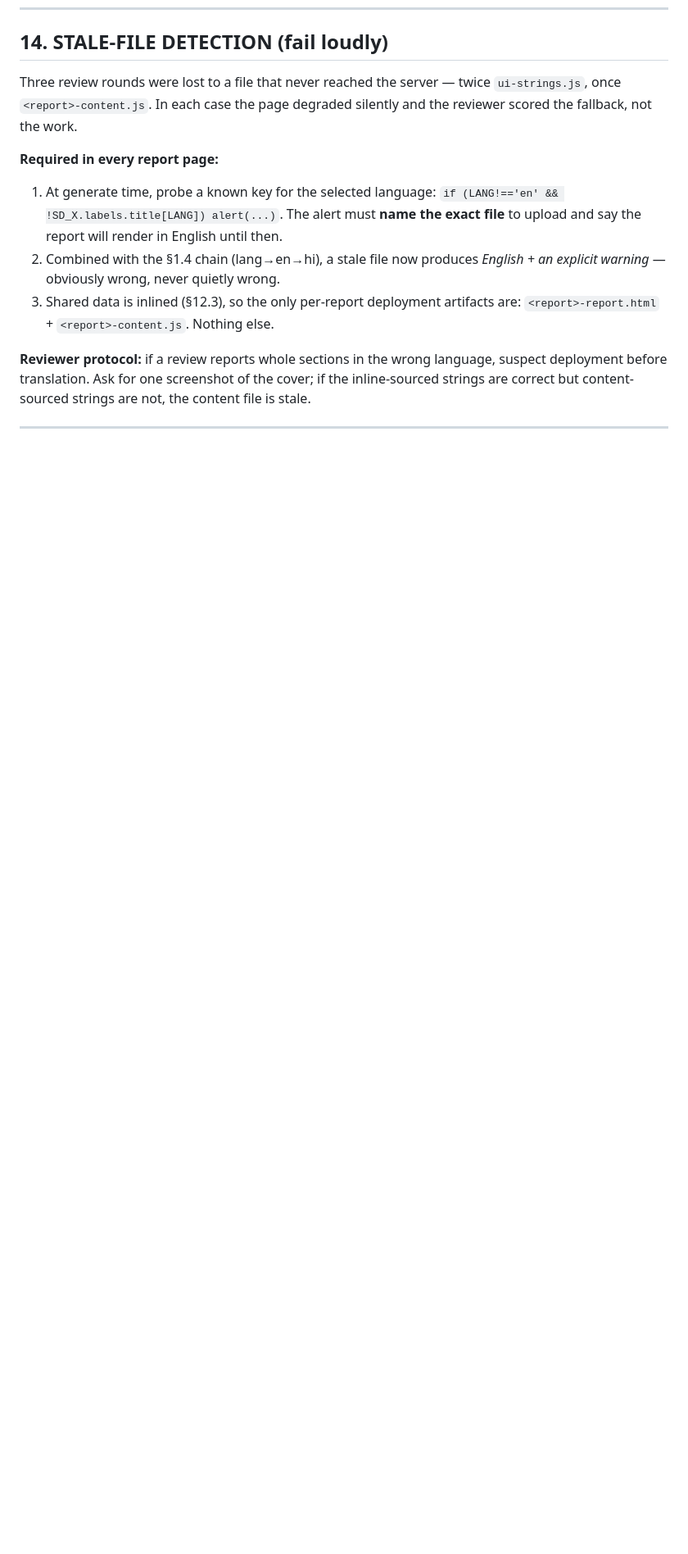
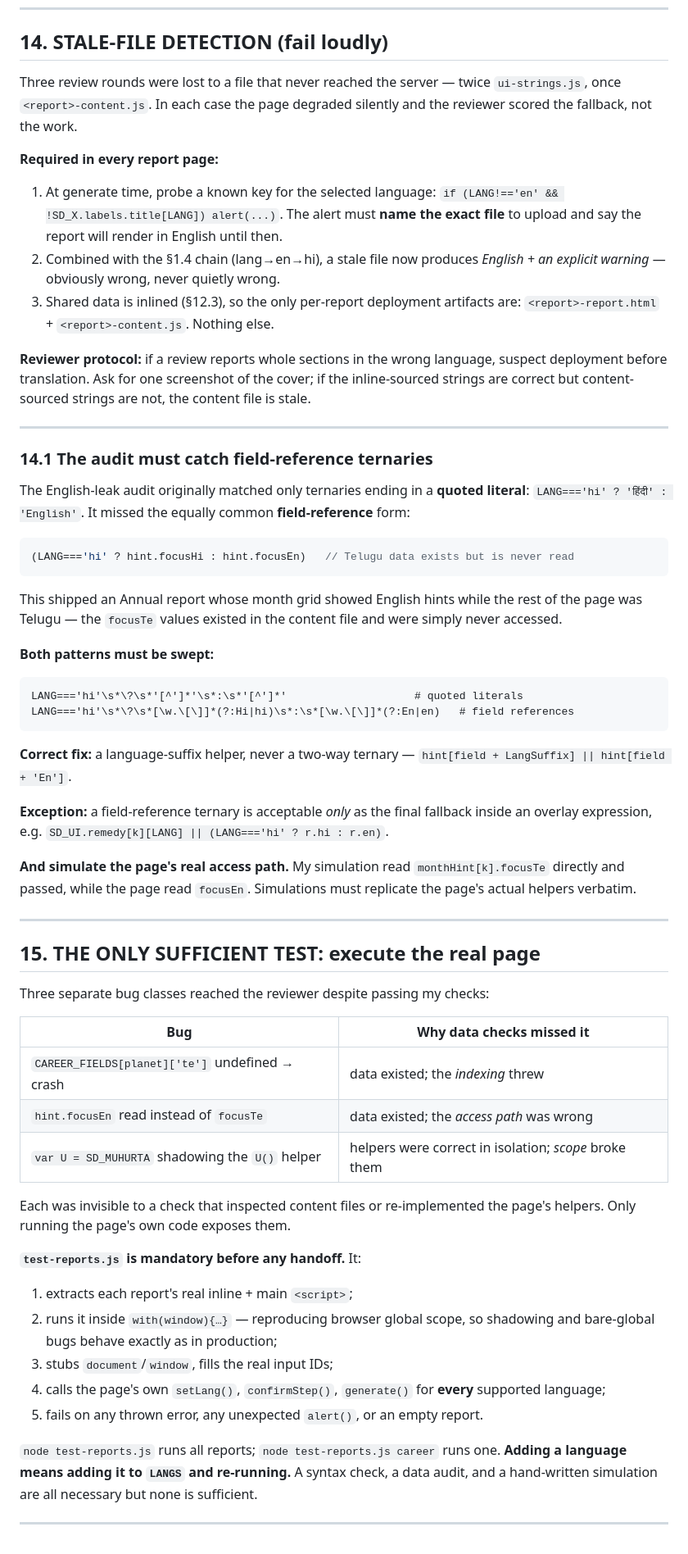
Before and after one commit to rankirokz-prog/shubhdin, a Markdown page: localization/SHUBHDIN-LANGUAGE-BIBLE.md, the part around one of its changes. Shown at 82% size. GitHub-like rendering; blank space fills up the shorter version.

````diff
--- a/localization/SHUBHDIN-LANGUAGE-BIBLE.md
+++ b/localization/SHUBHDIN-LANGUAGE-BIBLE.md
@@ -452,3 +460,66 @@ the inline-sourced strings are correct but content-sourced strings are not, the
 content file is stale.
 
 ---
+
+### 14.1 The audit must catch field-reference ternaries
+
+The English-leak audit originally matched only ternaries ending in a **quoted
+literal**: `LANG==='hi' ? 'हिंदी' : 'English'`. It missed the equally common
+**field-reference** form:
+
+```js
+(LANG==='hi' ? hint.focusHi : hint.focusEn)   // Telugu data exists but is never read
+```
+
+This shipped an Annual report whose month grid showed English hints while the
+rest of the page was Telugu — the `focusTe` values existed in the content file
+and were simply never accessed.
+
+**Both patterns must be swept:**
+```
+LANG==='hi'\s*\?\s*'[^']*'\s*:\s*'[^']*'                    # quoted literals
+LANG==='hi'\s*\?\s*[\w.\[\]]*(?:Hi|hi)\s*:\s*[\w.\[\]]*(?:En|en)   # field references
+```
+
+**Correct fix:** a language-suffix helper, never a two-way ternary —
+`hint[field + LangSuffix] || hint[field + 'En']`.
+
+**Exception:** a field-reference ternary is acceptable *only* as the final
+fallback inside an overlay expression, e.g.
+`SD_UI.remedy[k][LANG] || (LANG==='hi' ? r.hi : r.en)`.
+
+**And simulate the page's real access path.** My simulation read
+`monthHint[k].focusTe` directly and passed, while the page read `focusEn`.
+Simulations must replicate the page's actual helpers verbatim.
+
+---
+
+
+## 15. THE ONLY SUFFICIENT TEST: execute the real page
+
+Three separate bug classes reached the reviewer despite passing my checks:
+
+| Bug | Why data checks missed it |
+|---|---|
+| `CAREER_FIELDS[planet]['te']` undefined → crash | data existed; the *indexing* threw |
+| `hint.focusEn` read instead of `focusTe` | data existed; the *access path* was wrong |
+| `var U = SD_MUHURTA` shadowing the `U()` helper | helpers were correct in isolation; *scope* broke them |
+
+Each was invisible to a check that inspected content files or re-implemented the
+page's helpers. Only running the page's own code exposes them.
+
+**`test-reports.js` is mandatory before any handoff.** It:
+1. extracts each report's real inline + main `<script>`;
+2. runs it inside `with(window){…}` — reproducing browser global scope, so
+   shadowing and bare-global bugs behave exactly as in production;
+3. stubs `document`/`window`, fills the real input IDs;
+4. calls the page's own `setLang()`, `confirmStep()`, `generate()` for **every**
+   supported language;
+5. fails on any thrown error, any unexpected `alert()`, or an empty report.
+
+`node test-reports.js` runs all reports; `node test-reports.js career` runs one.
+**Adding a language means adding it to `LANGS` and re-running.** A syntax check,
+a data audit, and a hand-written simulation are all necessary but none is
+sufficient.
+
+---
````
Also changed, not shown: other parts of localization/SHUBHDIN-LANGUAGE-BIBLE.md (+14 -6 lines).
